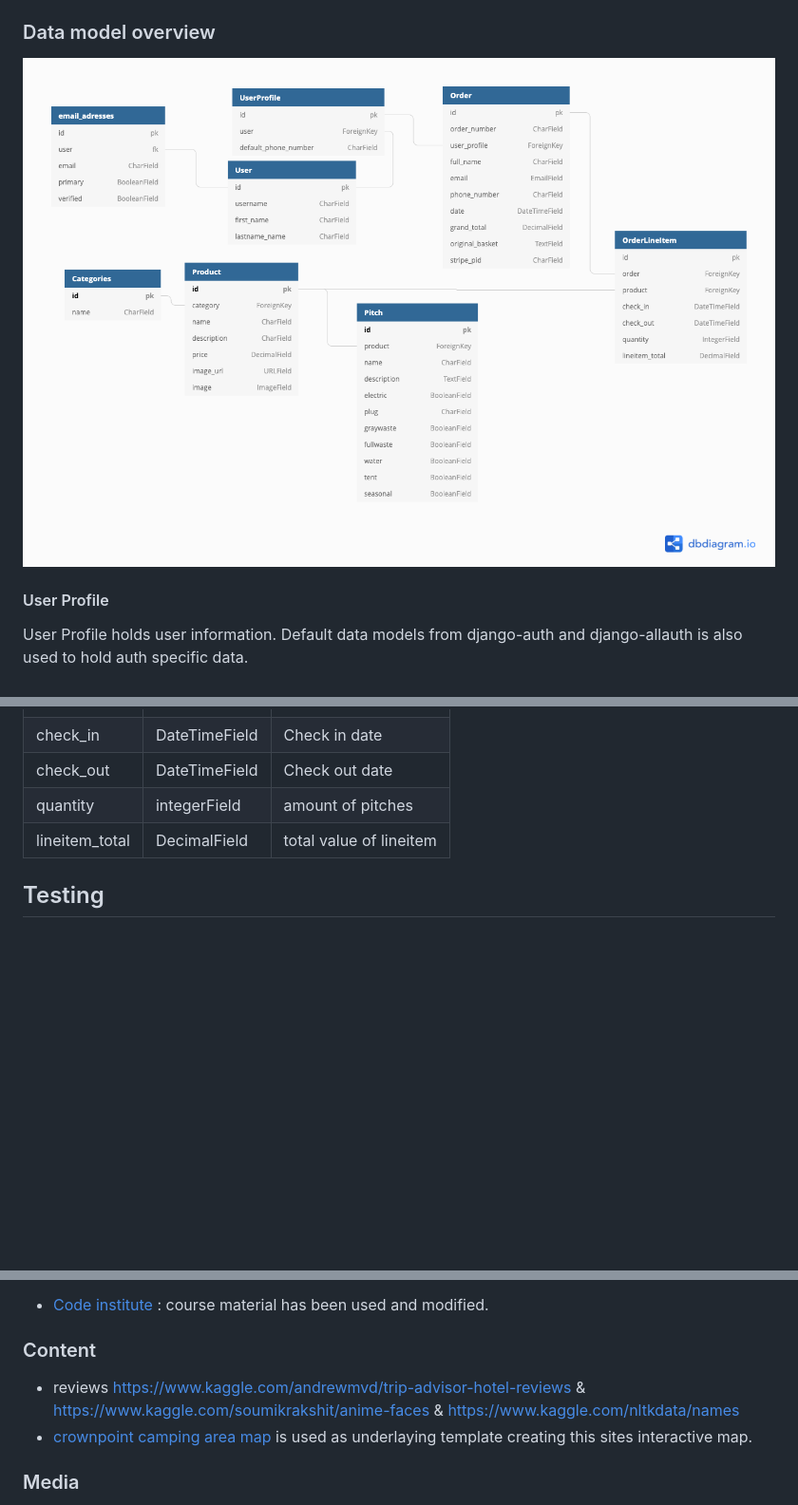
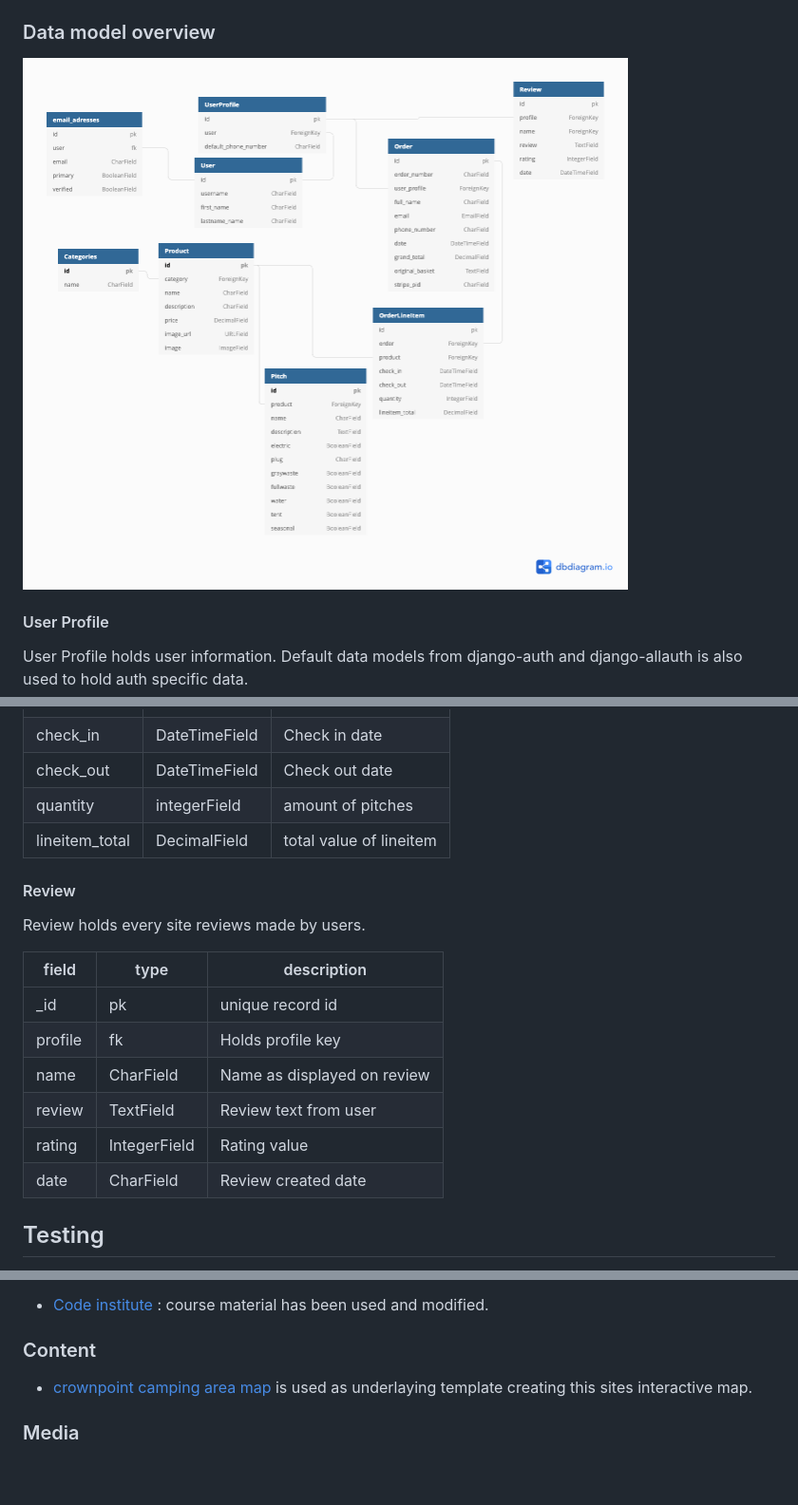
Before and after one commit to malmgrenola/square-circles, a Markdown page: README.md, 3 parts joined by grey strips. Shown: that part at 95% size. GitHub-like rendering; pictures changed too: wireframes/square-circles.png; blank space fills up the shorter version.

Commit message:
add review readme datamodel

```diff
--- a/README.md
+++ b/README.md
@@ -296,6 +296,19 @@ Order Line Item holds every line in each order made.
 | quantity       | integerField  | amount of pitches       |
 | lineitem_total | DecimalField  | total value of lineitem |
 
+#### Review
+
+Review holds every site reviews made by users.
+
+| field   | type         | description                 |
+| ------- | ------------ | --------------------------- |
+| \_id    | pk           | unique record id            |
+| profile | fk           | Holds profile key           |
+| name    | CharField    | Name as displayed on review |
+| review  | TextField    | Review text from user       |
+| rating  | IntegerField | Rating value                |
+| date    | CharField    | Review created date         |
+
 ## Testing
 
 [( Back to Top )](#table-of-contents)
@@ -589,7 +602,6 @@ It is possible to setup your dev environment to handle the stripe webhooks. Full
 
 ### Content
 
-- reviews https://www.kaggle.com/andrewmvd/trip-advisor-hotel-reviews & https://www.kaggle.com/soumikrakshit/anime-faces & https://www.kaggle.com/nltkdata/names
 - [crownpoint camping area map](https://crownpointcampingarea.com/PDF/CrownPointSiteMap_April2019_150_9.pdf) is used as underlaying template creating this sites interactive map.
 
 ### Media
```
